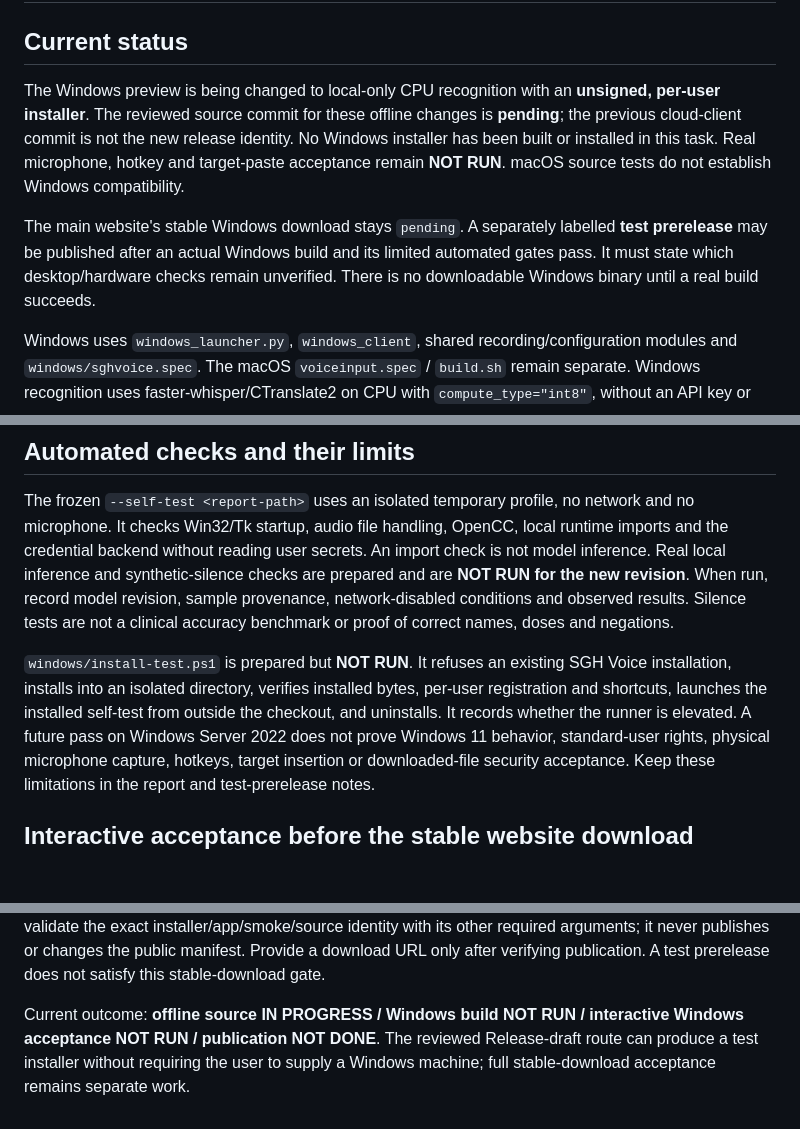
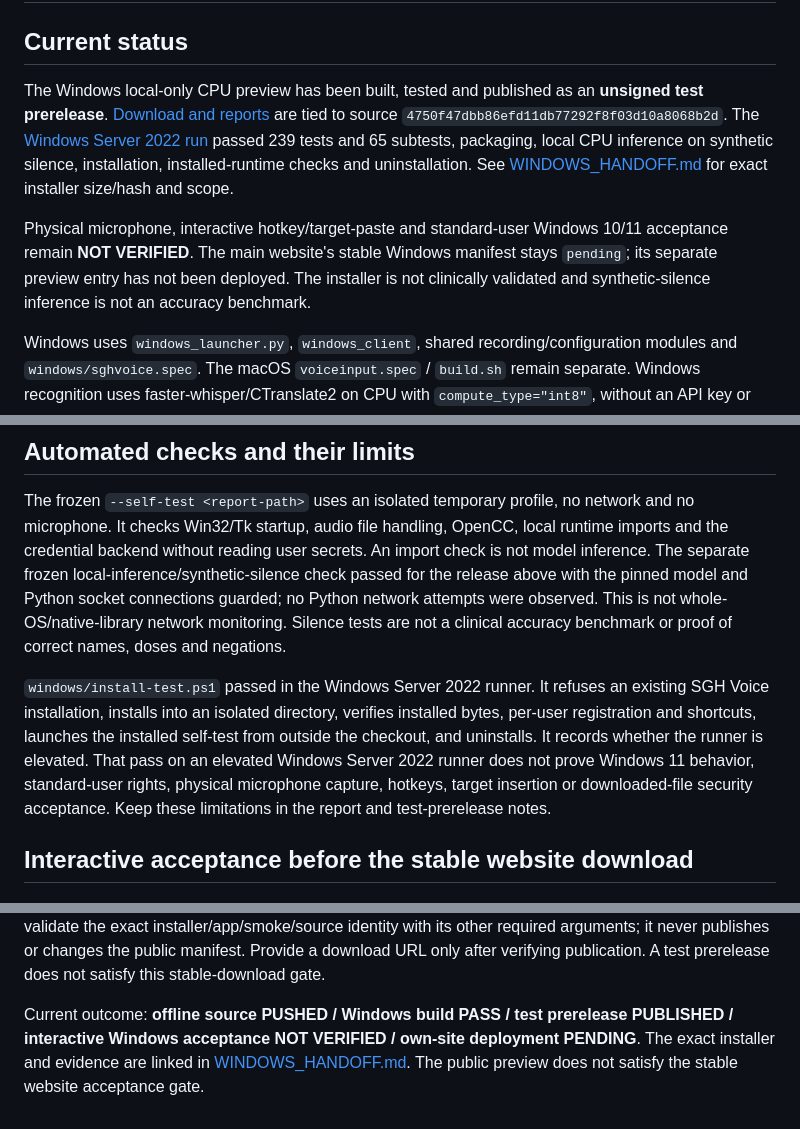
Before and after one commit to linchichuan/sgh-voice, a Markdown page: docs/WINDOWS_BUILD.md, 3 parts joined by grey strips. Rendered like a GitHub page; blank space fills up the shorter version.

Commit message:
docs(windows): record verified offline preview release

```diff
--- a/docs/WINDOWS_BUILD.md
+++ b/docs/WINDOWS_BUILD.md
@@ -2,17 +2,18 @@
 
 ## Current status
 
-The Windows preview is being changed to local-only CPU recognition with an **unsigned,
-per-user installer**. The reviewed source commit for these offline changes is
-**pending**; the previous cloud-client commit is not the new release identity.
-No Windows installer has been built or installed in this task. Real microphone,
-hotkey and target-paste acceptance remain **NOT RUN**. macOS source tests do not
-establish Windows compatibility.
+The Windows local-only CPU preview has been built, tested and published as an
+**unsigned test prerelease**. [Download and reports](https://github.com/linchichuan/sgh-voice/releases/tag/windows-offline-preview-20261004)
+are tied to source `4750f47dbb86efd11db77292f8f03d10a8068b2d`.
+The [Windows Server 2022 run](https://github.com/linchichuan/sgh-voice/actions/runs/37202178595)
+passed 239 tests and 65 subtests, packaging, local CPU inference on synthetic silence,
+installation, installed-runtime checks and uninstallation. See
+[WINDOWS_HANDOFF.md](WINDOWS_HANDOFF.md) for exact installer size/hash and scope.
 
-The main website's stable Windows download stays `pending`. A separately labelled
-**test prerelease** may be published after an actual Windows build and its limited
-automated gates pass. It must state which desktop/hardware checks remain unverified.
-There is no downloadable Windows binary until a real build succeeds.
+Physical microphone, interactive hotkey/target-paste and standard-user Windows 10/11
+acceptance remain **NOT VERIFIED**. The main website's stable Windows manifest stays
+`pending`; its separate preview entry has not been deployed. The installer is not
+clinically validated and synthetic-silence inference is not an accuracy benchmark.
 
 Windows uses `windows_launcher.py`, `windows_client`, shared recording/configuration
 modules and `windows/sghvoice.spec`. The macOS `voiceinput.spec` / `build.sh` remain
@@ -181,16 +182,18 @@ Hashes and PE structure establish identity, not dictation accuracy or microphone
 The frozen `--self-test <report-path>` uses an isolated temporary profile, no network
 and no microphone. It checks Win32/Tk startup, audio file handling, OpenCC, local
 runtime imports and the credential backend without reading user secrets. An import
-check is not model inference. Real local inference and synthetic-silence checks are
-prepared and are **NOT RUN for the new revision**. When run, record model revision,
-sample provenance, network-disabled conditions and observed results. Silence tests
+check is not model inference. The separate frozen local-inference/synthetic-silence
+check passed for the release above
+with the pinned model and Python socket connections guarded; no Python network attempts
+were observed. This is not whole-OS/native-library network monitoring. Silence tests
 are not a clinical accuracy benchmark or proof of correct names, doses and negations.
 
-`windows/install-test.ps1` is prepared but **NOT RUN**. It refuses an existing SGH
+`windows/install-test.ps1` passed in the Windows Server 2022 runner. It refuses an existing SGH
 Voice installation, installs into an isolated directory, verifies installed bytes,
 per-user registration and shortcuts, launches the installed self-test from outside
-the checkout, and uninstalls. It records whether the runner is elevated. A future
-pass on Windows Server 2022 does not prove Windows 11 behavior, standard-user rights,
+the checkout, and uninstalls. It records whether the runner is elevated. That
+pass on an elevated Windows Server 2022 runner does not prove Windows 11 behavior,
+standard-user rights,
 physical microphone capture, hotkeys, target insertion or downloaded-file security
 acceptance. Keep these limitations in the report and test-prerelease notes.
 
@@ -241,7 +244,7 @@ the exact installer/app/smoke/source identity with its other required arguments;
 never publishes or changes the public manifest. Provide a download URL only after
 verifying publication. A test prerelease does not satisfy this stable-download gate.
 
-Current outcome: **offline source IN PROGRESS / Windows build NOT RUN / interactive
-Windows acceptance NOT RUN / publication NOT DONE**. The reviewed Release-draft route
-can produce a test installer without requiring the user to supply a Windows machine;
-full stable-download acceptance remains separate work.
+Current outcome: **offline source PUSHED / Windows build PASS / test prerelease
+PUBLISHED / interactive Windows acceptance NOT VERIFIED / own-site deployment PENDING**.
+The exact installer and evidence are linked in [WINDOWS_HANDOFF.md](WINDOWS_HANDOFF.md).
+The public preview does not satisfy the stable website acceptance gate.
```
Also changed, not shown: other parts of docs/WINDOWS_BUILD.md (+2 -2 lines), docs/WINDOWS_HANDOFF.md (+74 -97 lines).
